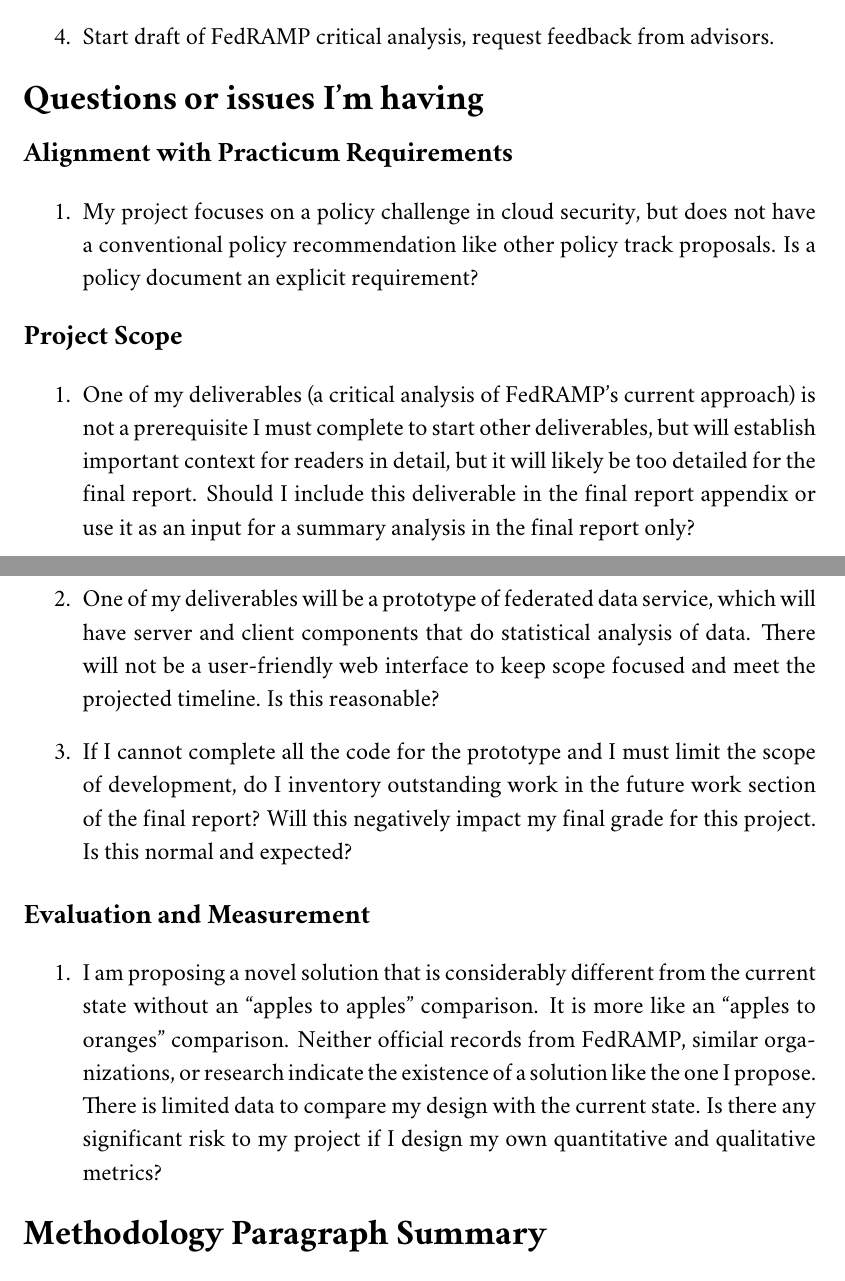
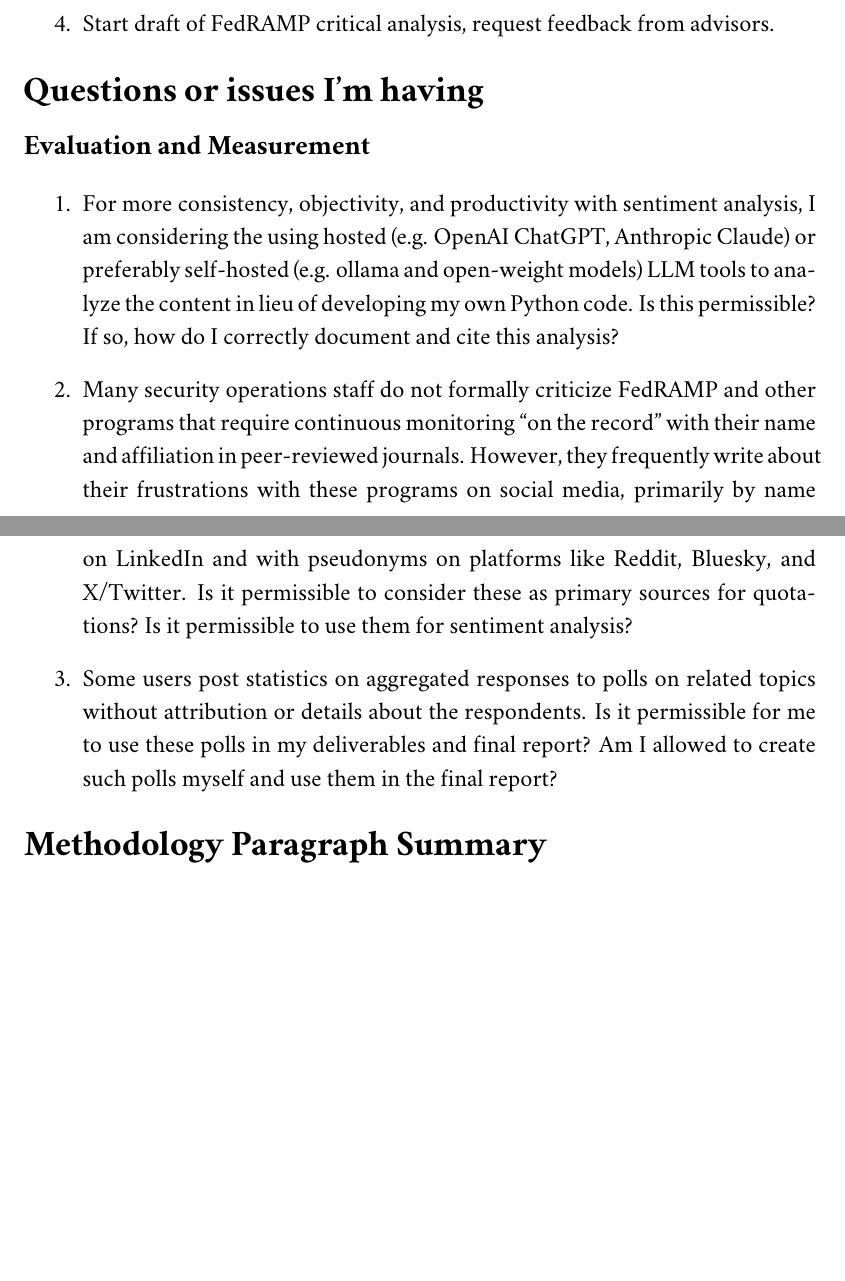
Before and after one commit to aj-stein/practicum_reports, a LaTeX document (paper.tex): two parts of pages 3 and 4 of 6, joined at a grey line, cut so that both start at the same text, the shorter picture padded with empty space. Compiled offline with pdfLaTeX.

Commit message:
Update questions and issues section

```diff
--- a/paper.tex
+++ b/paper.tex
@@ -53,24 +53,12 @@ In the next two weeks, I will focus on the following goals. I have sorted them i
 
 \section*{Questions or issues I'm having}
 
-\subsection*{Alignment with Practicum Requirements}
-
-\begin{enumerate}
-    \item My project focuses on a policy challenge in cloud security, but does not have a conventional policy recommendation like other policy track proposals. Is a policy document an explicit requirement?
-\end{enumerate}
-
-\subsection*{Project Scope}
-
-\begin{enumerate}
-    \item One of my deliverables (a critical analysis of FedRAMP's current approach) is not a prerequisite I must complete to start other deliverables, but will establish important context for readers in detail, but it will likely be too detailed for the final report. Should I include this deliverable in the final report appendix or use it as an input for a summary analysis in the final report only?
-    \item One of my deliverables will be a prototype of federated data service, which will have server and client components that do statistical analysis of data. There will not be a user-friendly web interface to keep scope focused and meet the projected timeline. Is this reasonable?
-    \item If I cannot complete all the code for the prototype and I must limit the scope of development, do I inventory outstanding work in the future work section of the final report? Will this negatively impact my final grade for this project. Is this normal and expected?
-\end{enumerate}
-
 \subsection*{Evaluation and Measurement}
 
 \begin{enumerate}
-    \item I am proposing a novel solution that is considerably different from the current state without an ``apples to apples" comparison. It is more like an ``apples to oranges" comparison. Neither official records from FedRAMP, similar organizations, or research indicate the existence of a solution like the one I propose. There is limited data to compare my design with the current state. Is there any significant risk to my project if I design my own quantitative and qualitative metrics?
+    \item For more consistency, objectivity, and productivity with sentiment analysis, I am considering the using hosted (e.g. OpenAI ChatGPT, Anthropic Claude) or preferably self-hosted (e.g. ollama and open-weight models) LLM tools to analyze the content in lieu of developing my own Python code. Is this permissible? If so, how do I correctly document and cite this analysis?
+    \item Many security operations staff do not formally criticize FedRAMP and other programs that require continuous monitoring ``on the record'' with their name and affiliation in peer-reviewed journals. However, they frequently write about their frustrations with these programs on social media, primarily by name on LinkedIn and with pseudonyms on platforms like Reddit, Bluesky, and X/Twitter. Is it permissible to consider these as primary sources for quotations? Is it permissible to use them for sentiment analysis?
+    \item Some users post statistics on aggregated responses to polls on related topics without attribution or details about the respondents. Is it permissible for me to use these polls in my deliverables and final report? Am I allowed to create such polls myself and use them in the final report?
 \end{enumerate}
 
 \section*{Methodology Paragraph Summary}
```
Also changed, not shown: paper.pdf.
